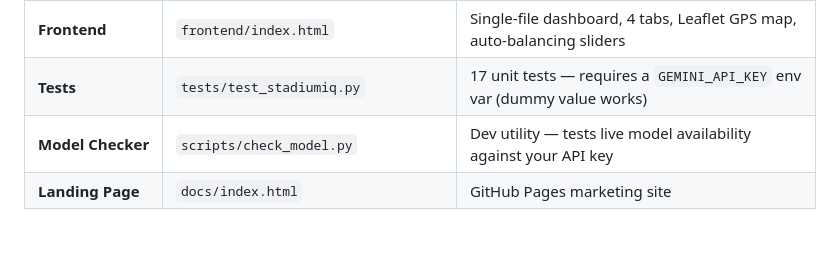
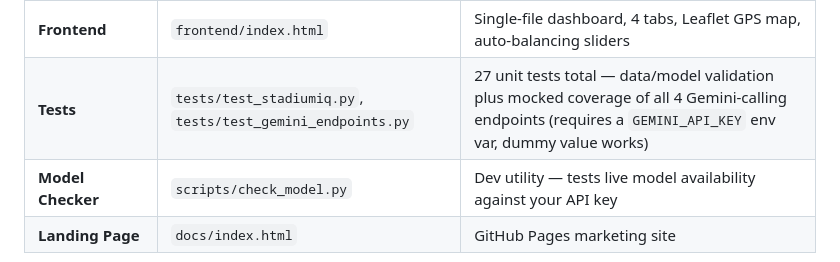
Before and after one commit to ashish-doing/StadiumIQ, a Markdown page: ARCHITECTURE.md, the part around the change. GitHub-like rendering; blank space fills up the shorter version.

```diff
--- a/ARCHITECTURE.md
+++ b/ARCHITECTURE.md
@@ -196,7 +196,7 @@ Note the split of responsibility: the carbon math is deterministic Python, never
 | **Volunteer KB** | `backend/data/volunteer_kb.json` | 8 protocol entries — Volunteer grounding source |
 | **Crowd Simulator** | `backend/data/crowd_simulator.py` | Seeded, time-based density generator — not live sensor data |
 | **Frontend** | `frontend/index.html` | Single-file dashboard, 4 tabs, Leaflet GPS map, auto-balancing sliders |
-| **Tests** | `tests/test_stadiumiq.py` | 17 unit tests — requires a `GEMINI_API_KEY` env var (dummy value works) |
+| **Tests** | `tests/test_stadiumiq.py`, `tests/test_gemini_endpoints.py` | 27 unit tests total — data/model validation plus mocked coverage of all 4 Gemini-calling endpoints (requires a `GEMINI_API_KEY` env var, dummy value works) |
 | **Model Checker** | `scripts/check_model.py` | Dev utility — tests live model availability against your API key |
 | **Landing Page** | `docs/index.html` | GitHub Pages marketing site |
 
```
Also changed, not shown: README.md (+5 -4 lines).
